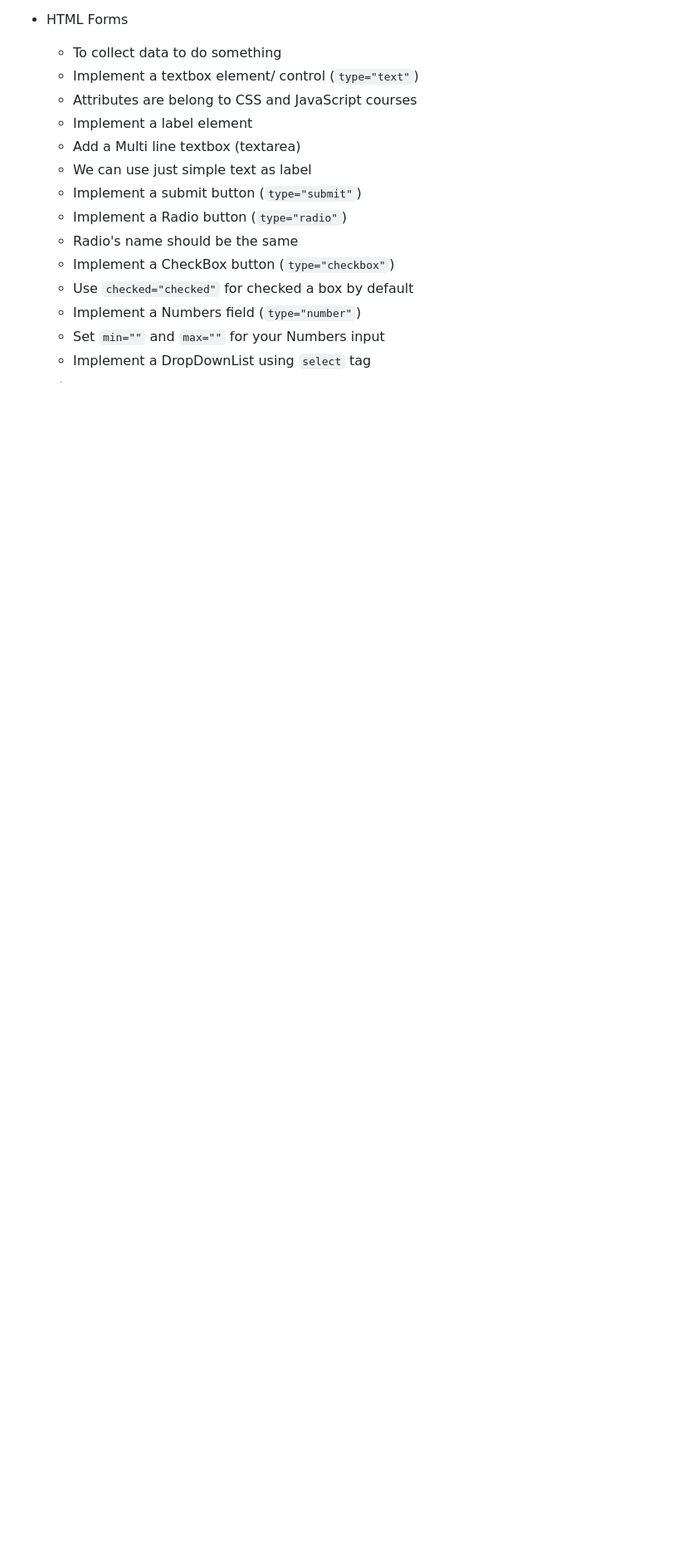
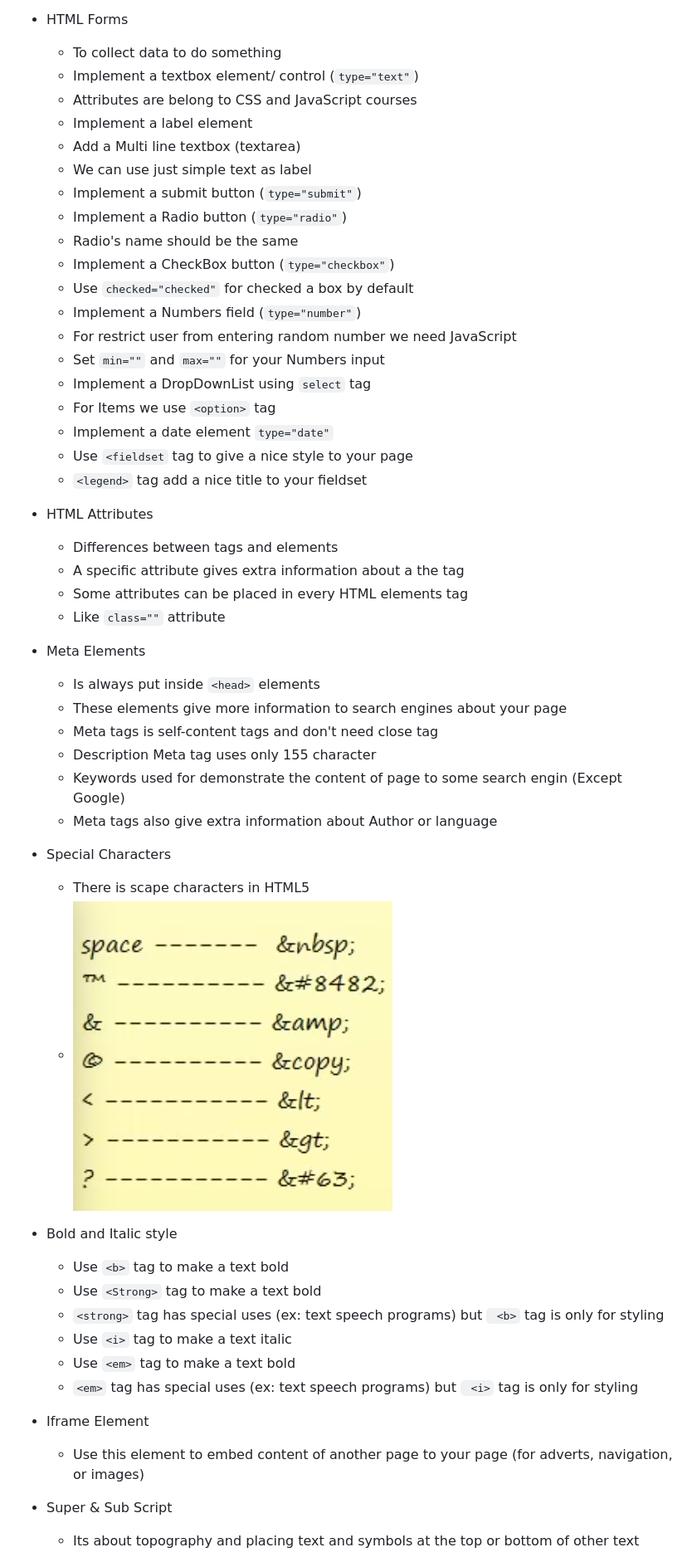
Before and after one commit to al102030/Front-end-Class2, a Markdown page: README.md, the part around the change printed below. Shown: that part at 83% size. GitHub-like rendering; pictures changed too: Images/2.png (added); blank space fills up the shorter version.

Commit message:
Add all esetial code and tags for HTML5

```diff
--- a/README.md
+++ b/README.md
@@ -99,6 +100,47 @@ Front-end Crash course for Kadoos Private educational Institute. (HTML, CSS, and
   - Implement a CheckBox button (`type="checkbox"`)
   - Use `checked="checked"` for checked a box by default
   - Implement a Numbers field (`type="number"`)
+  - For restrict user from entering random number we need JavaScript
   - Set `min=""` and `max=""` for your Numbers input
   - Implement a DropDownList using `select` tag
-  -
+  - For Items we use `<option>` tag
+  - Implement a date element `type="date"`
+  - Use `<fieldset` tag to give a nice style to your page
+  - `<legend>` tag add a nice title to your fieldset
+
+- <span style="color: Red;">HTML Attributes</span>
+
+  - Differences between tags and elements
+  - A specific attribute gives extra information about a the tag
+  - Some attributes can be placed in every HTML elements tag
+  - Like `class=""` attribute
+
+- <span style="color: Red;">Meta Elements</span>
+  - Is always put inside `<head>` elements
+  - These elements give more information to search engines about your page
+  - Meta tags is self-content tags and don't need close tag
+  - Description Meta tag uses only 155 character
+  - Keywords used for demonstrate the content of page to some search engin (Except Google)
+  - Meta tags also give extra information about Author or language
+- <span style="color: Red;">Special Characters</span>
+
+  - There is scape characters in HTML5
+  - ![](Images/2.png)
+
+- <span style="color: Red;">Bold and Italic style</span>
+
+  - Use `<b>` tag to make a text bold
+  - Use `<Strong>` tag to make a text bold
+  - `<strong>` tag has special uses (ex: text speech programs) but ` <b>` tag is only for styling
+  - Use `<i>` tag to make a text italic
+  - Use `<em>` tag to make a text bold
+  - `<em>` tag has special uses (ex: text speech programs) but ` <i>` tag is only for styling
+
+- <span style="color: Red;">Iframe Element</span>
+
+  - Use this element to embed content of another page to your page (for adverts, navigation, or images)
+
+- <span style="color: Red;">Super & Sub Script</span>
+
+  - Its about topography and placing text and symbols at the top or bottom of other text
+
```
Also changed, not shown: other parts of README.md (+24 -0 lines), 5 other files.
